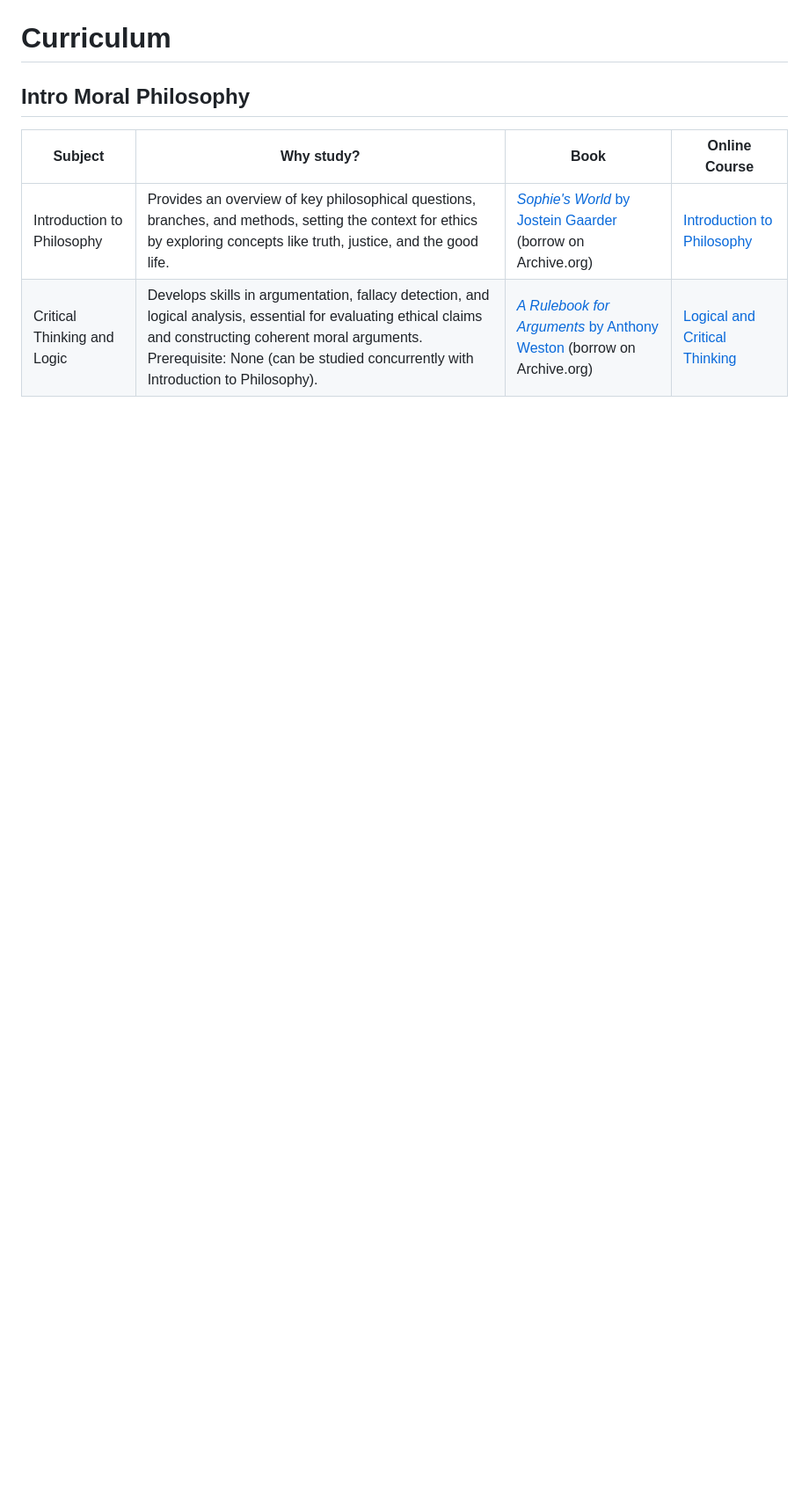
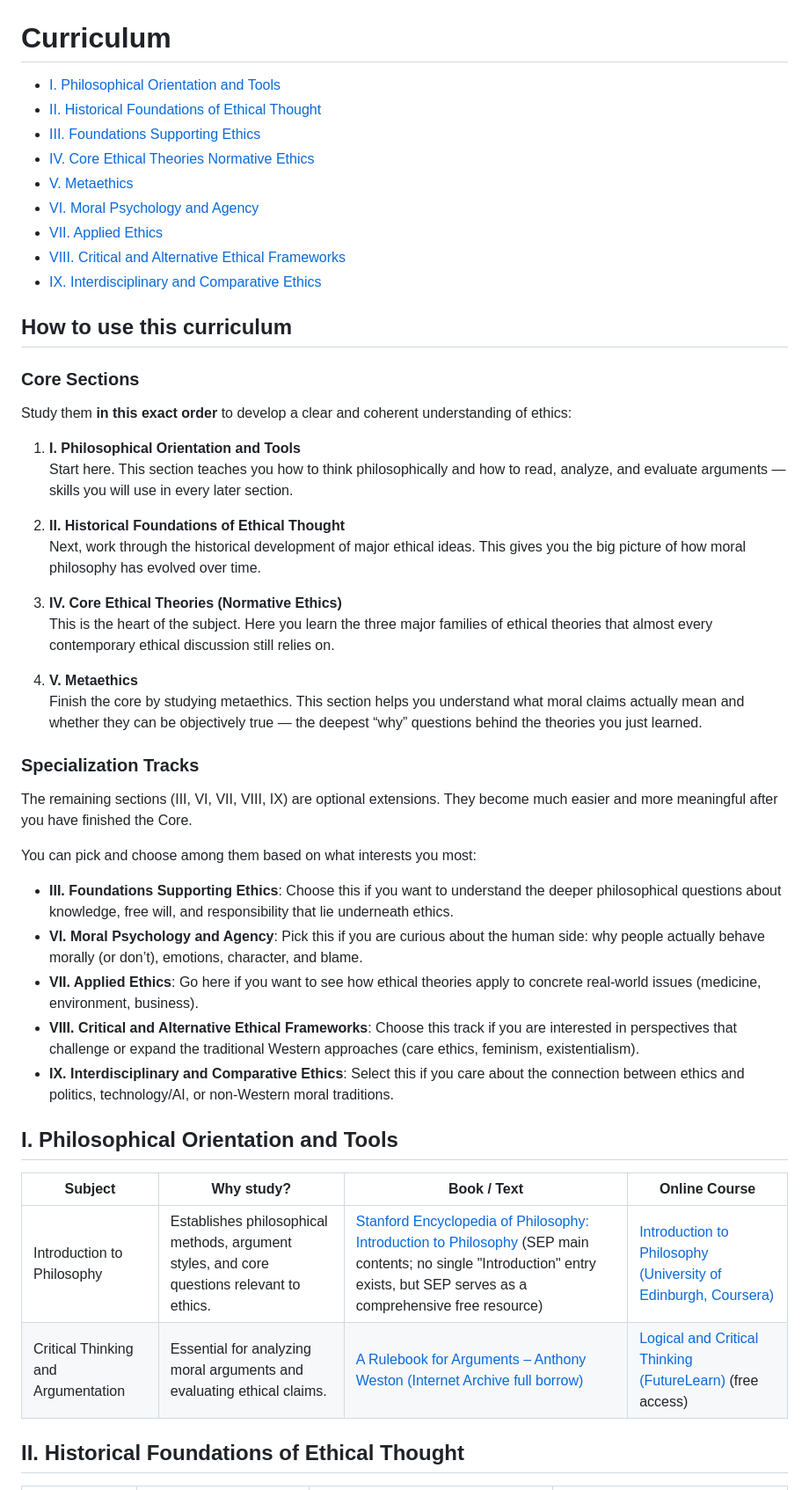
Before and after one commit to hocbigg/moral-philosophy, a Markdown page: README.md, the part around one of its changes. Shown at 88% size. GitHub-like rendering; blank space fills up the shorter version.

```diff
--- a/README.md
+++ b/README.md
@@ -51,11 +47,52 @@ they belong in [extras/courses](extras/courses.md), [extras/readings](extras/rea
 
 # Curriculum
 
-## Intro Moral Philosophy
+- [I. Philosophical Orientation and Tools](#i-philosophical-orientation-and-tools)
+- [II. Historical Foundations of Ethical Thought](#ii-historical-foundations-of-ethical-thought)
+- [III. Foundations Supporting Ethics](#iii-foundations-supporting-ethics)
+- [IV. Core Ethical Theories Normative Ethics](#iv-core-ethical-theories-normative-ethics)
+- [V. Metaethics](#v-metaethics)
+- [VI. Moral Psychology and Agency](#vi-moral-psychology-and-agency)
+- [VII. Applied Ethics](#vii-applied-ethics)
+- [VIII. Critical and Alternative Ethical Frameworks](#viii-critical-and-alternative-ethical-frameworks)
+- [IX. Interdisciplinary and Comparative Ethics](#ix-interdisciplinary-and-comparative-ethics)
 
-| Subject | Why study? | Book | Online Course |
+## How to use this curriculum
+
+### Core Sections
+
+Study them **in this exact order** to develop a clear and coherent understanding of ethics:
+
+1. **I. Philosophical Orientation and Tools**
+   Start here. This section teaches you how to think philosophically and how to read, analyze, and evaluate arguments — skills you will use in every later section.
+
+2. **II. Historical Foundations of Ethical Thought**
+   Next, work through the historical development of major ethical ideas. This gives you the big picture of how moral philosophy has evolved over time.
+
+3. **IV. Core Ethical Theories (Normative Ethics)**
+   This is the heart of the subject. Here you learn the three major families of ethical theories that almost every contemporary ethical discussion still relies on.
+
+4. **V. Metaethics**
+   Finish the core by studying metaethics. This section helps you understand what moral claims actually mean and whether they can be objectively true — the deepest “why” questions behind the theories you just learned.
+
+### Specialization Tracks
+
+The remaining sections (III, VI, VII, VIII, IX) are optional extensions. They become much easier and more meaningful after you have finished the Core.
+
+You can pick and choose among them based on what interests you most:
+
+- **III. Foundations Supporting Ethics**: Choose this if you want to understand the deeper philosophical questions about knowledge, free will, and responsibility that lie underneath ethics.
+- **VI. Moral Psychology and Agency**: Pick this if you are curious about the human side: why people actually behave morally (or don’t), emotions, character, and blame.
+- **VII. Applied Ethics**: Go here if you want to see how ethical theories apply to concrete real-world issues (medicine, environment, business).
+- **VIII. Critical and Alternative Ethical Frameworks**: Choose this track if you are interested in perspectives that challenge or expand the traditional Western approaches (care ethics, feminism, existentialism).
+- **IX. Interdisciplinary and Comparative Ethics**: Select this if you care about the connection between ethics and politics, technology/AI, or non-Western moral traditions.
+
+## I. Philosophical Orientation and Tools
+
+| Subject | Why study? | Book / Text | Online Course |
 | --- | --- | --- | --- |
-| Introduction to Philosophy | Provides an overview of key philosophical questions, branches, and methods, setting the context for ethics by exploring concepts like truth, justice, and the good life. | [*Sophie's World* by Jostein Gaarder](https://archive.org/details/sophiesworldnove0000gaar_i9u8) (borrow on Archive.org) | [Introduction to Philosophy](https://www.coursera.org/learn/philosophy) |
-| Critical Thinking and Logic | Develops skills in argumentation, fallacy detection, and logical analysis, essential for evaluating ethical claims and constructing coherent moral arguments. Prerequisite: None (can be studied concurrently with Introduction to Philosophy). | [*A Rulebook for Arguments* by Anthony Weston](https://archive.org/details/rulebookforargum0000west) (borrow on Archive.org) | [Logical and Critical Thinking](https://www.futurelearn.com/courses/logical-and-critical-thinking) |
+| Introduction to Philosophy | Establishes philosophical methods, argument styles, and core questions relevant to ethics. | [Stanford Encyclopedia of Philosophy: Introduction to Philosophy](https://plato.stanford.edu/contents.html) (SEP main contents; no single "Introduction" entry exists, but SEP serves as a comprehensive free resource) | [Introduction to Philosophy (University of Edinburgh, Coursera)](https://www.coursera.org/learn/philosophy)  |
+| Critical Thinking and Argumentation | Essential for analyzing moral arguments and evaluating ethical claims. | [A Rulebook for Arguments – Anthony Weston (Internet Archive full borrow)](https://archive.org/details/rulebookforargum0000west) | [Logical and Critical Thinking (FutureLearn)](https://www.futurelearn.com/courses/logical-and-critical-thinking) (free access) |
 
+## II. Historical Foundations of Ethical Thought
 
```
Also changed, not shown: other parts of README.md (+45 -40 lines).
